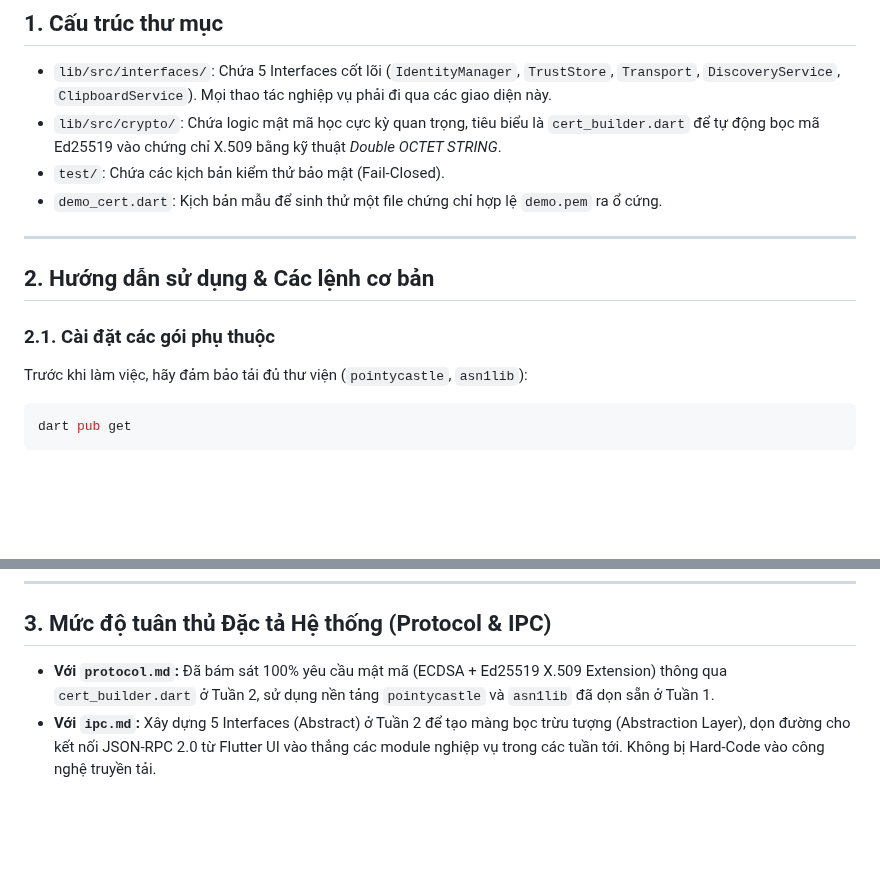
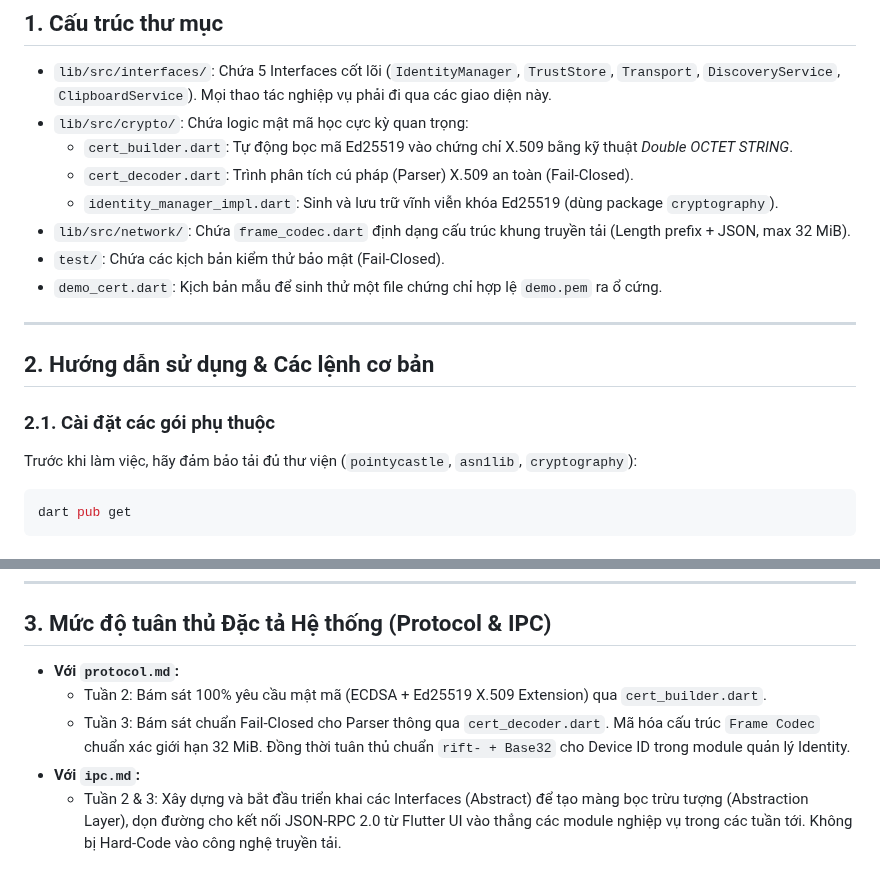
Before and after one commit to biennvops/rift-mono, a Markdown page: daemon-dart/README.md, 2 parts joined by grey strips. Rendered like a GitHub page; blank space fills up the shorter version.

Commit message:
docs(daemon-dart): sync Week 3 status in README and SPIKE_REPORT

````diff
--- a/daemon-dart/README.md
+++ b/daemon-dart/README.md
@@ -7,7 +7,11 @@
 ## 1. Cấu trúc thư mục
 
 - `lib/src/interfaces/`: Chứa 5 Interfaces cốt lõi (`IdentityManager`, `TrustStore`, `Transport`, `DiscoveryService`, `ClipboardService`). Mọi thao tác nghiệp vụ phải đi qua các giao diện này.
-- `lib/src/crypto/`: Chứa logic mật mã học cực kỳ quan trọng, tiêu biểu là `cert_builder.dart` để tự động bọc mã Ed25519 vào chứng chỉ X.509 bằng kỹ thuật *Double OCTET STRING*.
+- `lib/src/crypto/`: Chứa logic mật mã học cực kỳ quan trọng:
+  - `cert_builder.dart`: Tự động bọc mã Ed25519 vào chứng chỉ X.509 bằng kỹ thuật *Double OCTET STRING*.
+  - `cert_decoder.dart`: Trình phân tích cú pháp (Parser) X.509 an toàn (Fail-Closed).
+  - `identity_manager_impl.dart`: Sinh và lưu trữ vĩnh viễn khóa Ed25519 (dùng package `cryptography`).
+- `lib/src/network/`: Chứa `frame_codec.dart` định dạng cấu trúc khung truyền tải (Length prefix + JSON, max 32 MiB).
 - `test/`: Chứa các kịch bản kiểm thử bảo mật (Fail-Closed).
 - `demo_cert.dart`: Kịch bản mẫu để sinh thử một file chứng chỉ hợp lệ `demo.pem` ra ổ cứng.
 
@@ -16,7 +20,7 @@
 ## 2. Hướng dẫn sử dụng & Các lệnh cơ bản
 
 ### 2.1. Cài đặt các gói phụ thuộc
-Trước khi làm việc, hãy đảm bảo tải đủ thư viện (`pointycastle`, `asn1lib`):
+Trước khi làm việc, hãy đảm bảo tải đủ thư viện (`pointycastle`, `asn1lib`, `cryptography`):
 ```bash
 dart pub get
 ```
@@ -48,5 +52,8 @@ Lệnh này sẽ tạo ra một file `demo.pem` ngay tại thư mục gốc. B
 ---
 
 ## 3. Mức độ tuân thủ Đặc tả Hệ thống (Protocol & IPC)
-- **Với `protocol.md`:** Đã bám sát 100% yêu cầu mật mã (ECDSA + Ed25519 X.509 Extension) thông qua `cert_builder.dart` ở Tuần 2, sử dụng nền tảng `pointycastle` và `asn1lib` đã dọn sẵn ở Tuần 1.
-- **Với `ipc.md`:** Xây dựng 5 Interfaces (Abstract) ở Tuần 2 để tạo màng bọc trừu tượng (Abstraction Layer), dọn đường cho kết nối JSON-RPC 2.0 từ Flutter UI vào thẳng các module nghiệp vụ trong các tuần tới. Không bị Hard-Code vào công nghệ truyền tải.
+- **Với `protocol.md`:**
+  - Tuần 2: Bám sát 100% yêu cầu mật mã (ECDSA + Ed25519 X.509 Extension) qua `cert_builder.dart`.
+  - Tuần 3: Bám sát chuẩn Fail-Closed cho Parser thông qua `cert_decoder.dart`. Mã hóa cấu trúc `Frame Codec` chuẩn xác giới hạn 32 MiB. Đồng thời tuân thủ chuẩn `rift- + Base32` cho Device ID trong module quản lý Identity.
+- **Với `ipc.md`:**
+  - Tuần 2 & 3: Xây dựng và bắt đầu triển khai các Interfaces (Abstract) để tạo màng bọc trừu tượng (Abstraction Layer), dọn đường cho kết nối JSON-RPC 2.0 từ Flutter UI vào thẳng các module nghiệp vụ trong các tuần tới. Không bị Hard-Code vào công nghệ truyền tải.
````
Also changed, not shown: daemon-dart/SPIKE_REPORT.md (+2 -2 lines).
